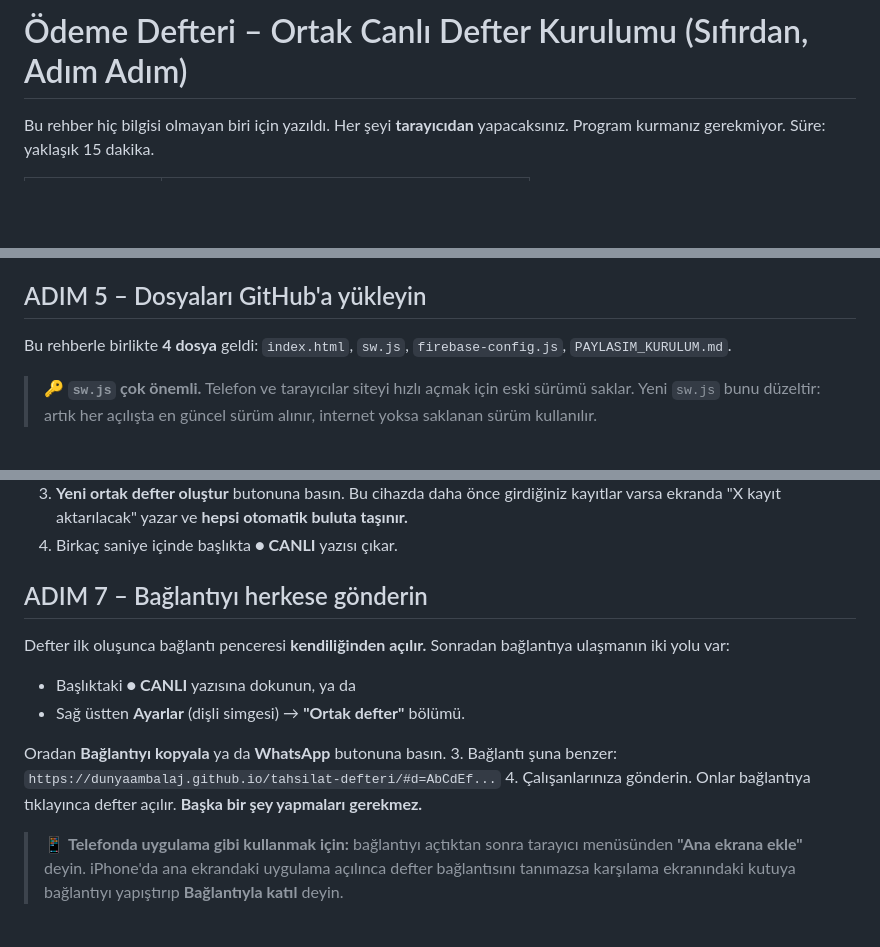
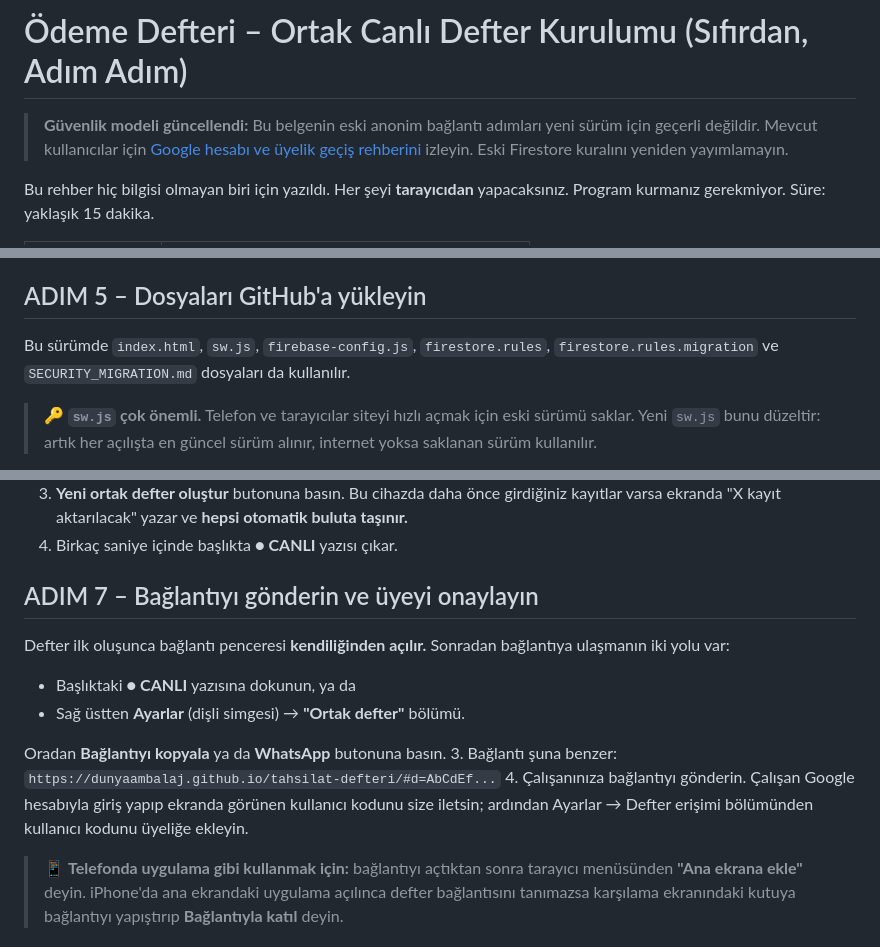
Before and after one commit to dunyaambalaj/tahsilat-defteri, a Markdown page: PAYLASIM_KURULUM.md, 3 parts joined by grey strips. Drawn GitHub-style; blank space fills up the shorter version.

```diff
--- a/PAYLASIM_KURULUM.md
+++ b/PAYLASIM_KURULUM.md
@@ -1,4 +1,6 @@
 # Ödeme Defteri – Ortak Canlı Defter Kurulumu (Sıfırdan, Adım Adım)
+
+> **Güvenlik modeli güncellendi:** Bu belgenin eski anonim bağlantı adımları yeni sürüm için geçerli değildir. Mevcut kullanıcılar için [Google hesabı ve üyelik geçiş rehberini](SECURITY_MIGRATION.md) izleyin. Eski Firestore kuralını yeniden yayımlamayın.
 
 Bu rehber hiç bilgisi olmayan biri için yazıldı. Her şeyi **tarayıcıdan** yapacaksınız. Program kurmanız gerekmiyor.
 Süre: yaklaşık 15 dakika.
@@ -90,7 +58,7 @@ service cloud.firestore {
 
 ## ADIM 5 – Dosyaları GitHub'a yükleyin
 
-Bu rehberle birlikte **4 dosya** geldi: `index.html`, `sw.js`, `firebase-config.js`, `PAYLASIM_KURULUM.md`.
+Bu sürümde `index.html`, `sw.js`, `firebase-config.js`, `firestore.rules`, `firestore.rules.migration` ve `SECURITY_MIGRATION.md` dosyaları da kullanılır.
 
 > 🔑 **`sw.js` çok önemli.** Telefon ve tarayıcılar siteyi hızlı açmak için eski sürümü saklar. Yeni `sw.js` bunu düzeltir: artık her açılışta en güncel sürüm alınır, internet yoksa saklanan sürüm kullanılır.
 
@@ -149,7 +117,7 @@ Adres çubuğuna şunu yazıp açın (sonundaki `?yeni=1` önemli):
    Bu cihazda daha önce girdiğiniz kayıtlar varsa ekranda "X kayıt aktarılacak" yazar ve **hepsi otomatik buluta taşınır.**
 4. Birkaç saniye içinde başlıkta **● CANLI** yazısı çıkar.
 
-## ADIM 7 – Bağlantıyı herkese gönderin
+## ADIM 7 – Bağlantıyı gönderin ve üyeyi onaylayın
 
 Defter ilk oluşunca bağlantı penceresi **kendiliğinden açılır.** Sonradan bağlantıya ulaşmanın iki yolu var:
 
@@ -158,7 +126,7 @@ Defter ilk oluşunca bağlantı penceresi **kendiliğinden açılır.** Sonradan
 
 Oradan **Bağlantıyı kopyala** ya da **WhatsApp** butonuna basın.
 3. Bağlantı şuna benzer: `https://dunyaambalaj.github.io/tahsilat-defteri/#d=AbCdEf...`
-4. Çalışanlarınıza gönderin. Onlar bağlantıya tıklayınca defter açılır. **Başka bir şey yapmaları gerekmez.**
+4. Çalışanınıza bağlantıyı gönderin. Çalışan Google hesabıyla giriş yapıp ekranda görünen kullanıcı kodunu size iletsin; ardından Ayarlar → Defter erişimi bölümünden kullanıcı kodunu üyeliğe ekleyin.
 
 > 📱 **Telefonda uygulama gibi kullanmak için:** bağlantıyı açtıktan sonra tarayıcı menüsünden **"Ana ekrana ekle"** deyin.
 > iPhone'da ana ekrandaki uygulama açılınca defter bağlantısını tanımazsa karşılama ekranındaki kutuya bağlantıyı yapıştırıp **Bağlantıyla katıl** deyin.
```
Also changed, not shown: other parts of PAYLASIM_KURULUM.md (+8 -42 lines).
